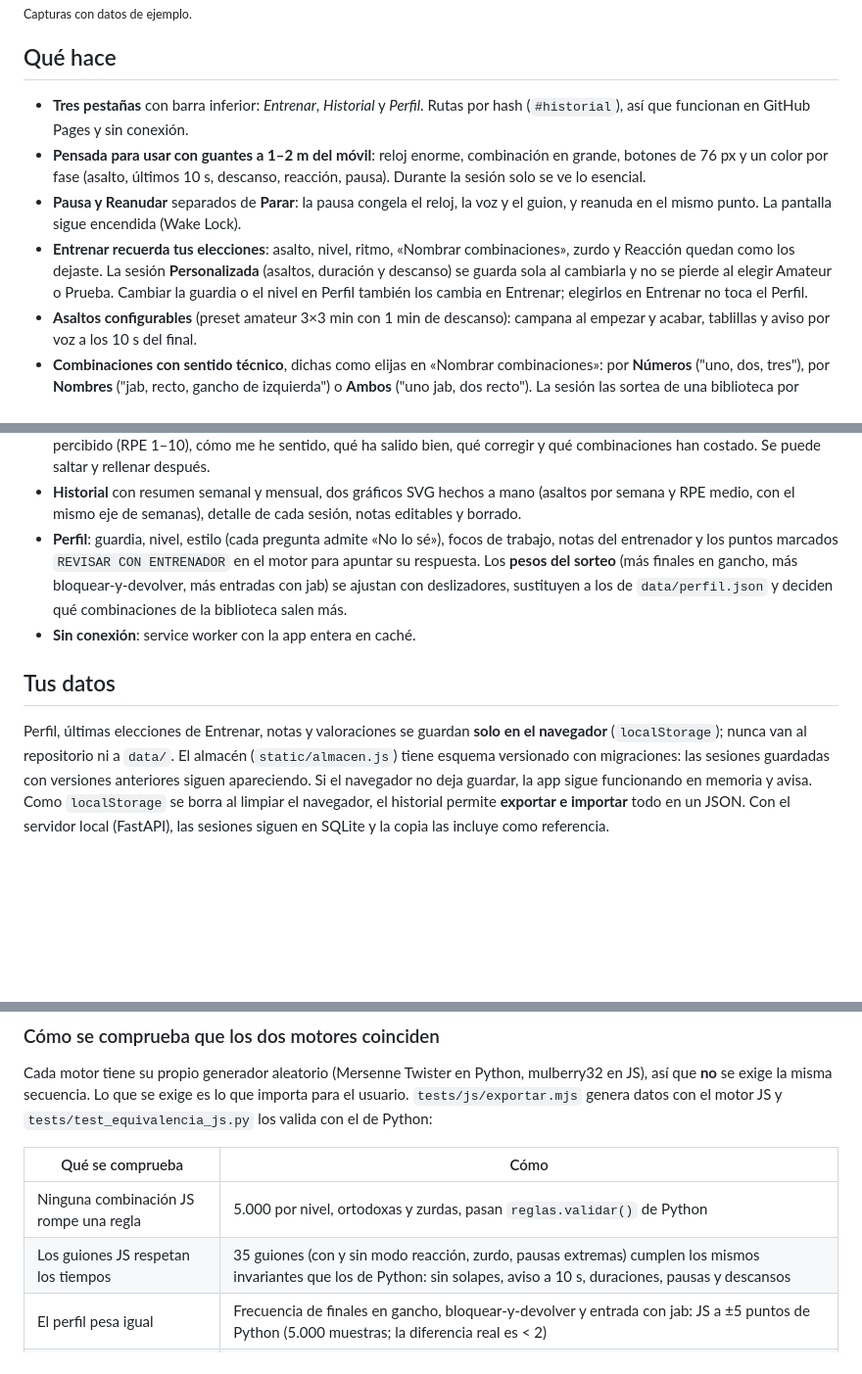
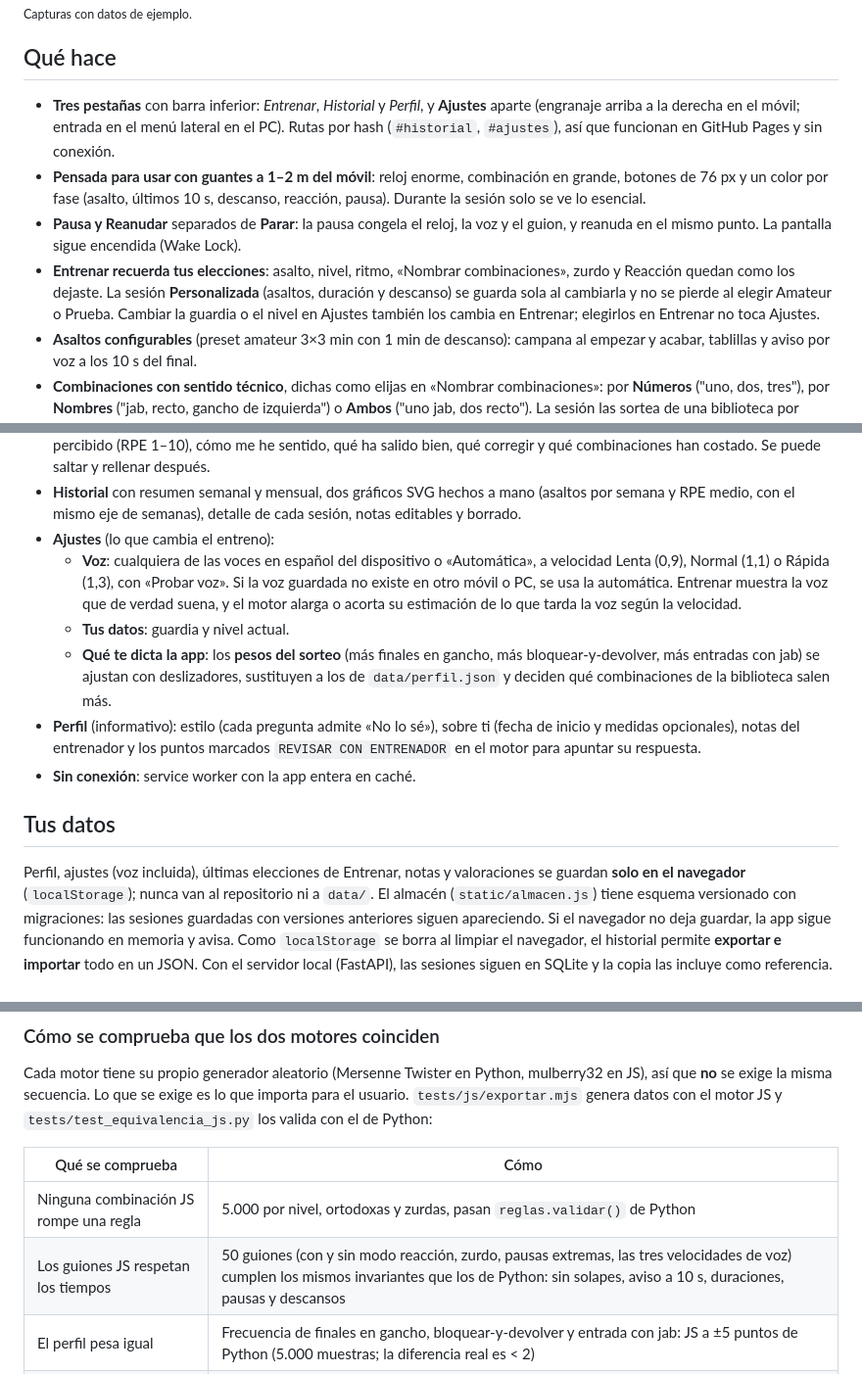
Before and after one commit to david1cecilia-alt/boxeo-app, a Markdown page: README.md, 3 parts joined by grey strips. Shown at 98% size. GitHub-like rendering; blank space fills up the shorter version.

Commit message:
README: pantalla Ajustes con voz y velocidad, Perfil informativo y almacén v5

```diff
--- a/README.md
+++ b/README.md
@@ -20,8 +20,9 @@ es una PWA instalable y todo se calcula en el dispositivo.
 
 ## Qué hace
 
-- **Tres pestañas** con barra inferior: *Entrenar*, *Historial* y *Perfil*. Rutas por hash
-  (`#historial`), así que funcionan en GitHub Pages y sin conexión.
+- **Tres pestañas** con barra inferior: *Entrenar*, *Historial* y *Perfil*, y **Ajustes** aparte
+  (engranaje arriba a la derecha en el móvil; entrada en el menú lateral en el PC). Rutas por hash
+  (`#historial`, `#ajustes`), así que funcionan en GitHub Pages y sin conexión.
 - **Pensada para usar con guantes a 1–2 m del móvil**: reloj enorme, combinación en grande,
   botones de 76 px y un color por fase (asalto, últimos 10 s, descanso, reacción, pausa).
   Durante la sesión solo se ve lo esencial.
@@ -30,7 +31,7 @@ es una PWA instalable y todo se calcula en el dispositivo.
 - **Entrenar recuerda tus elecciones**: asalto, nivel, ritmo, «Nombrar combinaciones», zurdo y
   Reacción quedan como los dejaste. La sesión **Personalizada** (asaltos, duración y descanso) se
   guarda sola al cambiarla y no se pierde al elegir Amateur o Prueba. Cambiar la guardia o el nivel
-  en Perfil también los cambia en Entrenar; elegirlos en Entrenar no toca el Perfil.
+  en Ajustes también los cambia en Entrenar; elegirlos en Entrenar no toca Ajustes.
 - **Asaltos configurables** (preset amateur 3×3 min con 1 min de descanso): campana al empezar y
   acabar, tablillas y aviso por voz a los 10 s del final.
 - **Combinaciones con sentido técnico**, dichas como elijas en «Nombrar combinaciones»: por **Números**
@@ -50,16 +51,23 @@ es una PWA instalable y todo se calcula en el dispositivo.
 - **Historial** con resumen semanal y mensual, dos gráficos SVG hechos a mano (asaltos por
   semana y RPE medio, con el mismo eje de semanas), detalle de cada sesión, notas editables y
   borrado.
-- **Perfil**: guardia, nivel, estilo (cada pregunta admite «No lo sé»), focos de trabajo, notas del
-  entrenador y los puntos marcados `REVISAR CON ENTRENADOR` en el motor para apuntar su respuesta.
-  Los **pesos del sorteo** (más finales en gancho, más bloquear-y-devolver, más entradas con
-  jab) se ajustan con deslizadores, sustituyen a los de `data/perfil.json` y deciden qué
-  combinaciones de la biblioteca salen más.
+- **Ajustes** (lo que cambia el entreno):
+  - **Voz**: cualquiera de las voces en español del dispositivo o «Automática», a velocidad Lenta
+    (0,9), Normal (1,1) o Rápida (1,3), con «Probar voz». Si la voz guardada no existe en otro móvil
+    o PC, se usa la automática. Entrenar muestra la voz que de verdad suena, y el motor alarga o
+    acorta su estimación de lo que tarda la voz según la velocidad.
+  - **Tus datos**: guardia y nivel actual.
+  - **Qué te dicta la app**: los **pesos del sorteo** (más finales en gancho, más
+    bloquear-y-devolver, más entradas con jab) se ajustan con deslizadores, sustituyen a los de
+    `data/perfil.json` y deciden qué combinaciones de la biblioteca salen más.
+- **Perfil** (informativo): estilo (cada pregunta admite «No lo sé»), sobre ti (fecha de inicio y
+  medidas opcionales), notas del entrenador y los puntos marcados `REVISAR CON ENTRENADOR` en el
+  motor para apuntar su respuesta.
 - **Sin conexión**: service worker con la app entera en caché.
 
 ## Tus datos
 
-Perfil, últimas elecciones de Entrenar, notas y valoraciones se guardan **solo en el navegador** (`localStorage`); nunca van al
+Perfil, ajustes (voz incluida), últimas elecciones de Entrenar, notas y valoraciones se guardan **solo en el navegador** (`localStorage`); nunca van al
 repositorio ni a `data/`. El almacén (`static/almacen.js`) tiene esquema versionado con
 migraciones: las sesiones guardadas con versiones anteriores siguen apareciendo. Si el navegador
 no deja guardar, la app sigue funcionando en memoria y avisa. Como `localStorage` se borra al
@@ -119,7 +127,7 @@ valida con el de Python:
 | Qué se comprueba | Cómo |
 |---|---|
 | Ninguna combinación JS rompe una regla | 5.000 por nivel, ortodoxas y zurdas, pasan `reglas.validar()` de Python |
-| Los guiones JS respetan los tiempos | 35 guiones (con y sin modo reacción, zurdo, pausas extremas) cumplen los mismos invariantes que los de Python: sin solapes, aviso a 10 s, duraciones, pausas y descansos |
+| Los guiones JS respetan los tiempos | 50 guiones (con y sin modo reacción, zurdo, pausas extremas, las tres velocidades de voz) cumplen los mismos invariantes que los de Python: sin solapes, aviso a 10 s, duraciones, pausas y descansos |
 | El perfil pesa igual | Frecuencia de finales en gancho, bloquear-y-devolver y entrada con jab: JS a ±5 puntos de Python (5.000 muestras; la diferencia real es < 2) |
 | El espejo zurdo es idéntico | `espejo()` da exactamente lo mismo en los dos sobre todo el catálogo |
 | JS es reproducible | Misma semilla ⇒ misma salida, byte a byte |
```
Also changed, not shown: other parts of README.md (+2 -2 lines).
